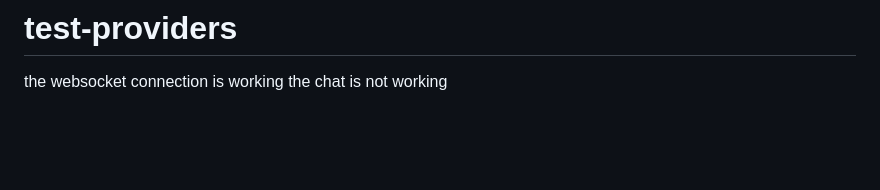
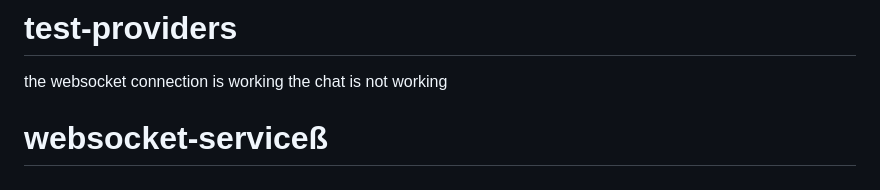
Before and after one commit to AaditAntony/chat-frontend, a Markdown page: README.md, the part around the change. Rendered like a GitHub page; blank space fills up the shorter version.

```diff
--- a/README.md
+++ b/README.md
@@ -202,3 +202,5 @@ the provider of the websocketprovider has been exported
 #  test-providers
 the websocket connection is working
 the chat is not working
+
+# websocket-serviceß
```
